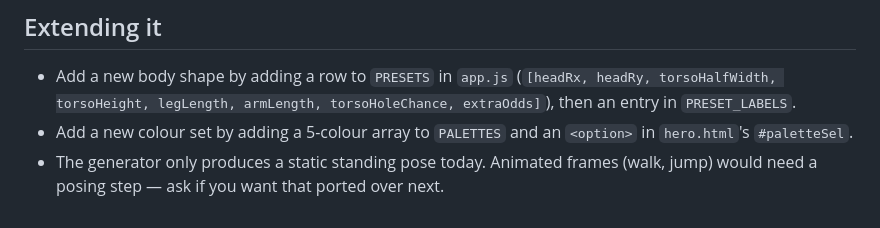
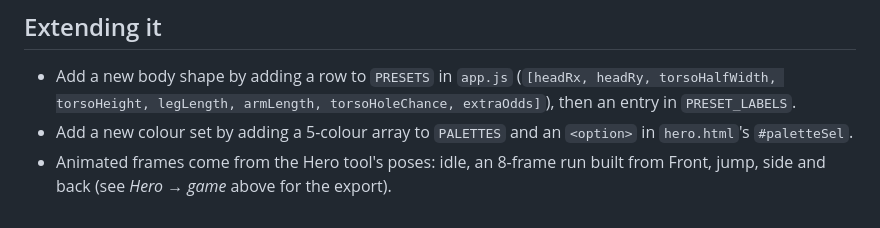
Before and after one commit to LookOut800/sprite-forge, a Markdown page: README.md, the part around the change. GitHub-like rendering.

Commit message:
README: Extending it no longer claims there are no animated frames (the Hero export has idle / run / jump)
Co-Authored-By: Claude Opus 5.5 <noreply@anthropic.com>
Claude-Session: https://claude.ai/code/session_011LK5XaER73SmukCShtsody

```diff
--- a/README.md
+++ b/README.md
@@ -122,6 +122,5 @@ doesn't matter where it's mounted.
   torsoHoleChance, extraOdds]`), then an entry in `PRESET_LABELS`.
 - Add a new colour set by adding a 5-colour array to `PALETTES` and an
   `<option>` in `hero.html`'s `#paletteSel`.
-- The generator only produces a static standing pose today. Animated frames
-  (walk, jump) would need a posing step — ask if you want that ported over
-  next.
+- Animated frames come from the Hero tool's poses: idle, an 8-frame run built
+  from Front, jump, side and back (see *Hero → game* above for the export).
```
